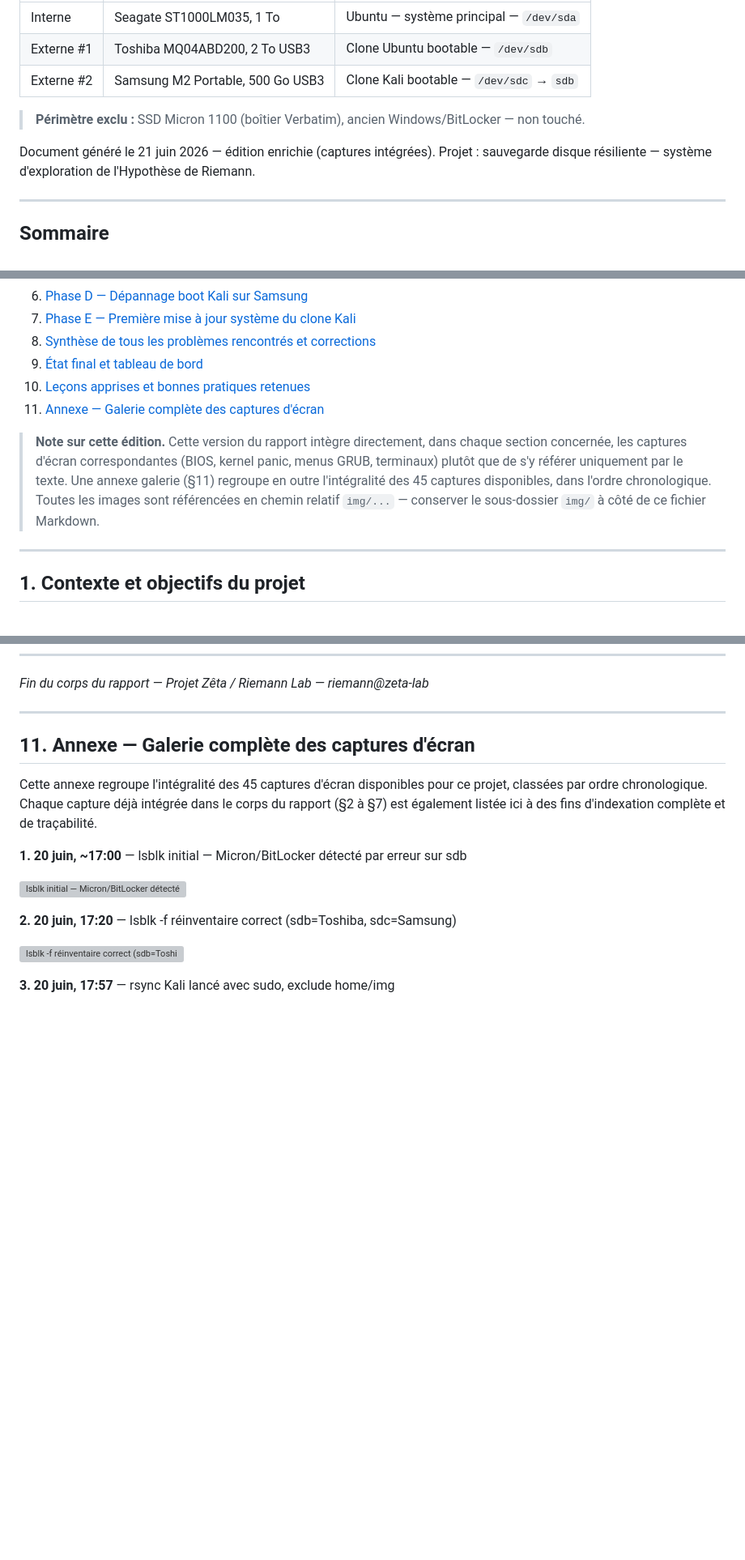
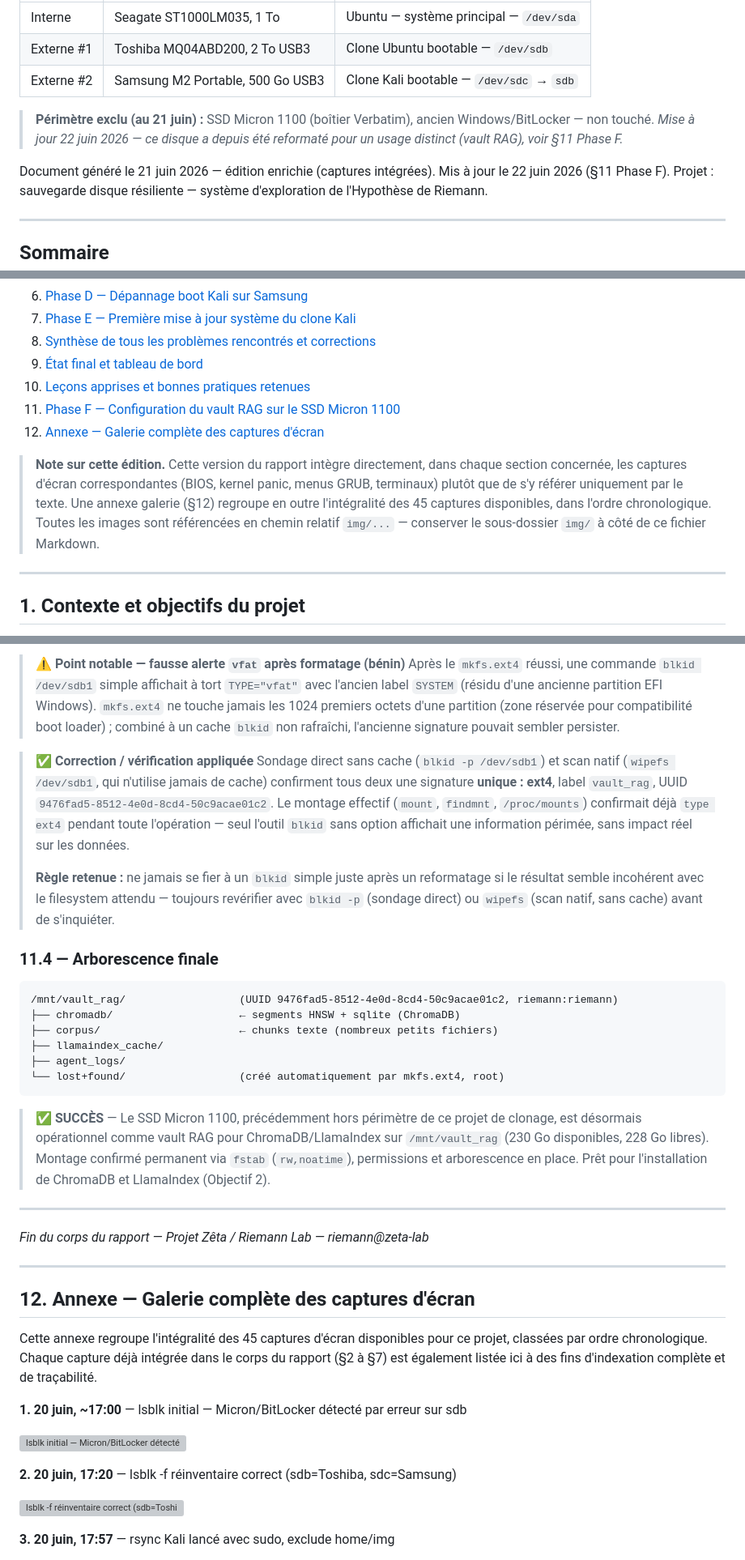
Before and after one commit to hprzeta/Riemann_Lab, a Markdown page: pdf/clone/rapport_clonage_zeta.md, 3 parts joined by grey strips. Shown at 81% size. Rendered like a GitHub page; blank space fills up the shorter version; grey boxes are pictures that could not be loaded.

````diff
--- a/pdf/clone/rapport_clonage_zeta.md
+++ b/pdf/clone/rapport_clonage_zeta.md
@@ -9,9 +9,10 @@
 | Externe #1 | Toshiba MQ04ABD200, 2 To USB3 | Clone Ubuntu bootable — `/dev/sdb` |
 | Externe #2 | Samsung M2 Portable, 500 Go USB3 | Clone Kali bootable — `/dev/sdc` → `sdb` |
 
-> **Périmètre exclu :** SSD Micron 1100 (boîtier Verbatim), ancien Windows/BitLocker — non touché.
+> **Périmètre exclu (au 21 juin) :** SSD Micron 1100 (boîtier Verbatim), ancien Windows/BitLocker — non touché.
+> *Mise à jour 22 juin 2026 — ce disque a depuis été reformaté pour un usage distinct (vault RAG), voir §11 Phase F.*
 
-Document généré le 21 juin 2026 — édition enrichie (captures intégrées).
+Document généré le 21 juin 2026 — édition enrichie (captures intégrées). Mis à jour le 22 juin 2026 (§11 Phase F).
 Projet : sauvegarde disque résiliente — système d'exploration de l'Hypothèse de Riemann.
 
 ---
@@ -28,9 +29,10 @@ Projet : sauvegarde disque résiliente — système d'exploration de l'Hypothès
 8. [Synthèse de tous les problèmes rencontrés et corrections](#8-synthèse-de-tous-les-problèmes-rencontrés-et-corrections)
 9. [État final et tableau de bord](#9-état-final-et-tableau-de-bord)
 10. [Leçons apprises et bonnes pratiques retenues](#10-leçons-apprises-et-bonnes-pratiques-retenues)
-11. [Annexe — Galerie complète des captures d'écran](#11-annexe--galerie-complète-des-captures-décran)
+11. [Phase F — Configuration du vault RAG sur le SSD Micron 1100](#11-phase-f--configuration-du-vault-rag-sur-le-ssd-micron-1100)
+12. [Annexe — Galerie complète des captures d'écran](#12-annexe--galerie-complète-des-captures-décran)
 
-> **Note sur cette édition.** Cette version du rapport intègre directement, dans chaque section concernée, les captures d'écran correspondantes (BIOS, kernel panic, menus GRUB, terminaux) plutôt que de s'y référer uniquement par le texte. Une annexe galerie (§11) regroupe en outre l'intégralité des 45 captures disponibles, dans l'ordre chronologique. Toutes les images sont référencées en chemin relatif `img/...` — conserver le sous-dossier `img/` à côté de ce fichier Markdown.
+> **Note sur cette édition.** Cette version du rapport intègre directement, dans chaque section concernée, les captures d'écran correspondantes (BIOS, kernel panic, menus GRUB, terminaux) plutôt que de s'y référer uniquement par le texte. Une annexe galerie (§12) regroupe en outre l'intégralité des 45 captures disponibles, dans l'ordre chronologique. Toutes les images sont référencées en chemin relatif `img/...` — conserver le sous-dossier `img/` à côté de ce fichier Markdown.
 
 ---
 
@@ -680,7 +721,30 @@ cat /etc/os-release
+> ⚠️ **Point notable — fausse alerte `vfat` après formatage (bénin)**
+> Après le `mkfs.ext4` réussi, une commande `blkid /dev/sdb1` simple affichait à tort `TYPE="vfat"` avec l'ancien label `SYSTEM` (résidu d'une ancienne partition EFI Windows). `mkfs.ext4` ne touche jamais les 1024 premiers octets d'une partition (zone réservée pour compatibilité boot loader) ; combiné à un cache `blkid` non rafraîchi, l'ancienne signature pouvait sembler persister.
+
+> ✅ **Correction / vérification appliquée**
+> Sondage direct sans cache (`blkid -p /dev/sdb1`) et scan natif (`wipefs /dev/sdb1`, qui n'utilise jamais de cache) confirment tous deux une signature **unique : ext4**, label `vault_rag`, UUID `9476fad5-8512-4e0d-8cd4-50c9acae01c2`. Le montage effectif (`mount`, `findmnt`, `/proc/mounts`) confirmait déjà `type ext4` pendant toute l'opération — seul l'outil `blkid` sans option affichait une information périmée, sans impact réel sur les données.
+>
+> **Règle retenue :** ne jamais se fier à un `blkid` simple juste après un reformatage si le résultat semble incohérent avec le filesystem attendu — toujours revérifier avec `blkid -p` (sondage direct) ou `wipefs` (scan natif, sans cache) avant de s'inquiéter.
+
+### 11.4 — Arborescence finale
+
+```
+/mnt/vault_rag/                  (UUID 9476fad5-8512-4e0d-8cd4-50c9acae01c2, riemann:riemann)
+├── chromadb/                    ← segments HNSW + sqlite (ChromaDB)
+├── corpus/                      ← chunks texte (nombreux petits fichiers)
+├── llamaindex_cache/
+├── agent_logs/
+└── lost+found/                  (créé automatiquement par mkfs.ext4, root)
+```
+
+> ✅ **SUCCÈS** — Le SSD Micron 1100, précédemment hors périmètre de ce projet de clonage, est désormais opérationnel comme vault RAG pour ChromaDB/LlamaIndex sur `/mnt/vault_rag` (230 Go disponibles, 228 Go libres). Montage confirmé permanent via `fstab` (`rw,noatime`), permissions et arborescence en place. Prêt pour l'installation de ChromaDB et LlamaIndex (Objectif 2).
+
+---
+
 *Fin du corps du rapport — Projet Zêta / Riemann Lab — riemann@zeta-lab*
 
 ---
-## 11. Annexe — Galerie complète des captures d'écran
+## 12. Annexe — Galerie complète des captures d'écran
 
 Cette annexe regroupe l'intégralité des 45 captures d'écran disponibles pour ce projet, classées par ordre chronologique. Chaque capture déjà intégrée dans le corps du rapport (§2 à §7) est également listée ici à des fins d'indexation complète et de traçabilité.
 
````
Also changed, not shown: other parts of pdf/clone/rapport_clonage_zeta.md (+41 -2 lines).
